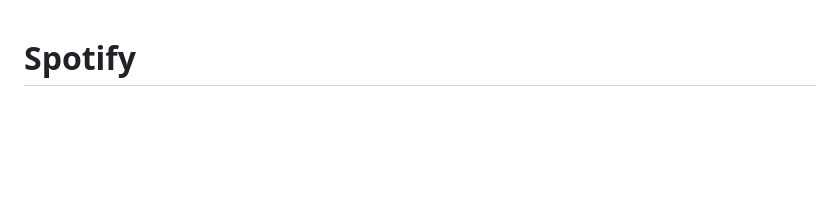
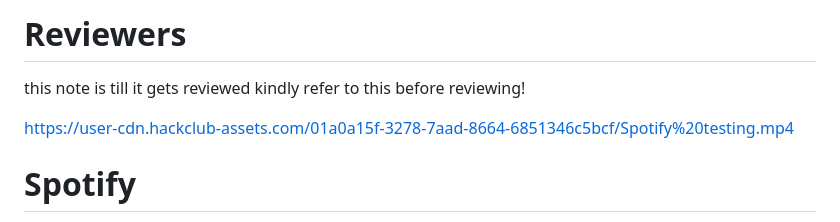
Before and after one commit to Vinayak-Gamerzz/Spotify, a Markdown page: README.md, the part around the change. Rendered like a GitHub page; blank space fills up the shorter version.

Commit message:
message for reviewers

```diff
--- a/README.md
+++ b/README.md
@@ -1,3 +1,10 @@
+# Reviewers
+
+this note is till it gets reviewed
+kindly refer to this before reviewing!
+
+https://user-cdn.hackclub-assets.com/01a0a15f-3278-7aad-8664-6851346c5bcf/Spotify%20testing.mp4
+
 # Spotify
 
 Hey, so i was listening to songs when i was in the gym on spotify and unexpectedly an ad came, and my whole set got ruined!!!!!!!
```
